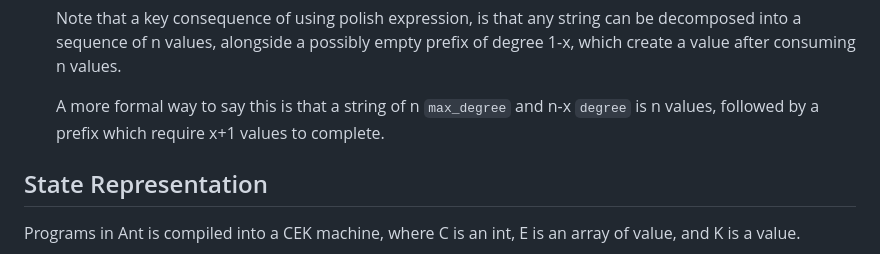
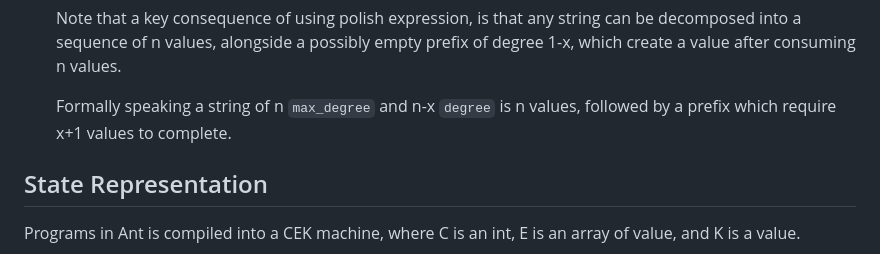
Before and after one commit to MarisaKirisame/ant, a Markdown page: internal.md, the part around the change. Rendered like a GitHub page.

```diff
--- a/internal.md
+++ b/internal.md
@@ -44,7 +44,7 @@ To provide fast and general memoization, Ant use a finger tree of tagged Word(8-
   Note that a key consequence of using polish expression, is that any string can be decomposed into a sequence of n values,
   alongside a possibly empty prefix of degree 1-x, which create a value after consuming n values.
 
-  A more formal way to say this is that a string of n `max_degree` and n-x `degree` is n values, followed by a prefix which require x+1 values to complete.
+  Formally speaking a string of n `max_degree` and n-x `degree` is n values, followed by a prefix which require x+1 values to complete.
 
 ## State Representation
 Programs in Ant is compiled into a CEK machine, where C is an int, E is an array of value, and K is a value.
```
